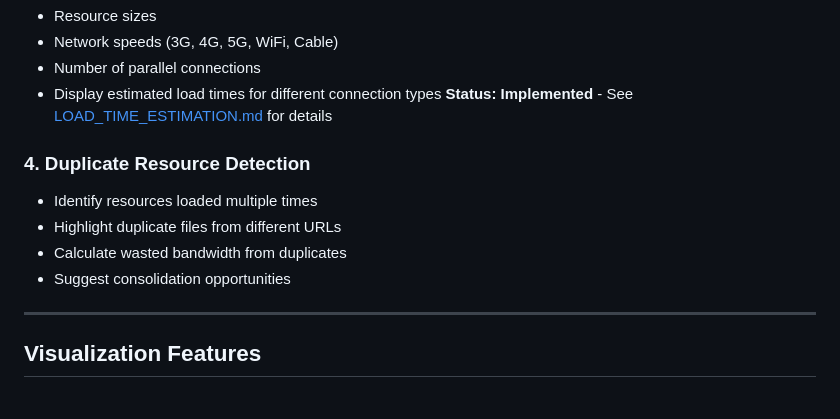
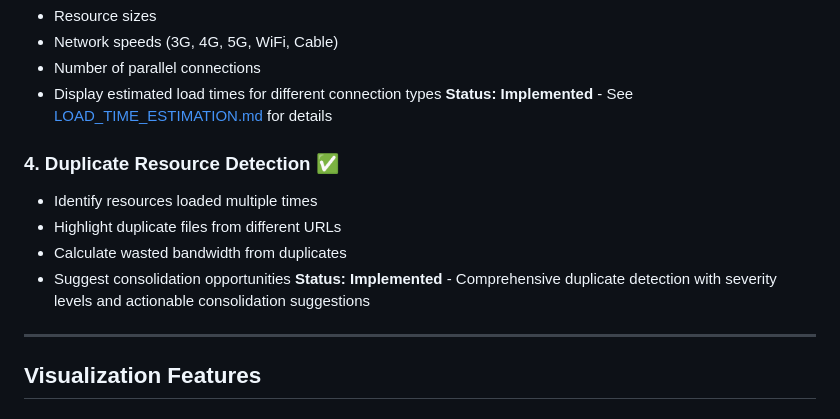
Before and after one commit to DanielChahine0/Webpage-Resource-Fetch-Analyzer, a Markdown page: docs/FEATURE_IDEAS.md, the part around the change. Drawn GitHub-style.

```diff
--- a/docs/FEATURE_IDEAS.md
+++ b/docs/FEATURE_IDEAS.md
@@ -32,11 +32,12 @@ Estimate page load time based on:
 - Display estimated load times for different connection types
 **Status: Implemented** - See [LOAD_TIME_ESTIMATION.md](LOAD_TIME_ESTIMATION.md) for details
 
-### 4. **Duplicate Resource Detection**
+### 4. **Duplicate Resource Detection** ✅
 - Identify resources loaded multiple times
 - Highlight duplicate files from different URLs
 - Calculate wasted bandwidth from duplicates
 - Suggest consolidation opportunities
+**Status: Implemented** - Comprehensive duplicate detection with severity levels and actionable consolidation suggestions
 
 ---
 
```
Also changed, not shown: docs/DUPLICATE_DETECTION.md (added, +337 -0 lines).
